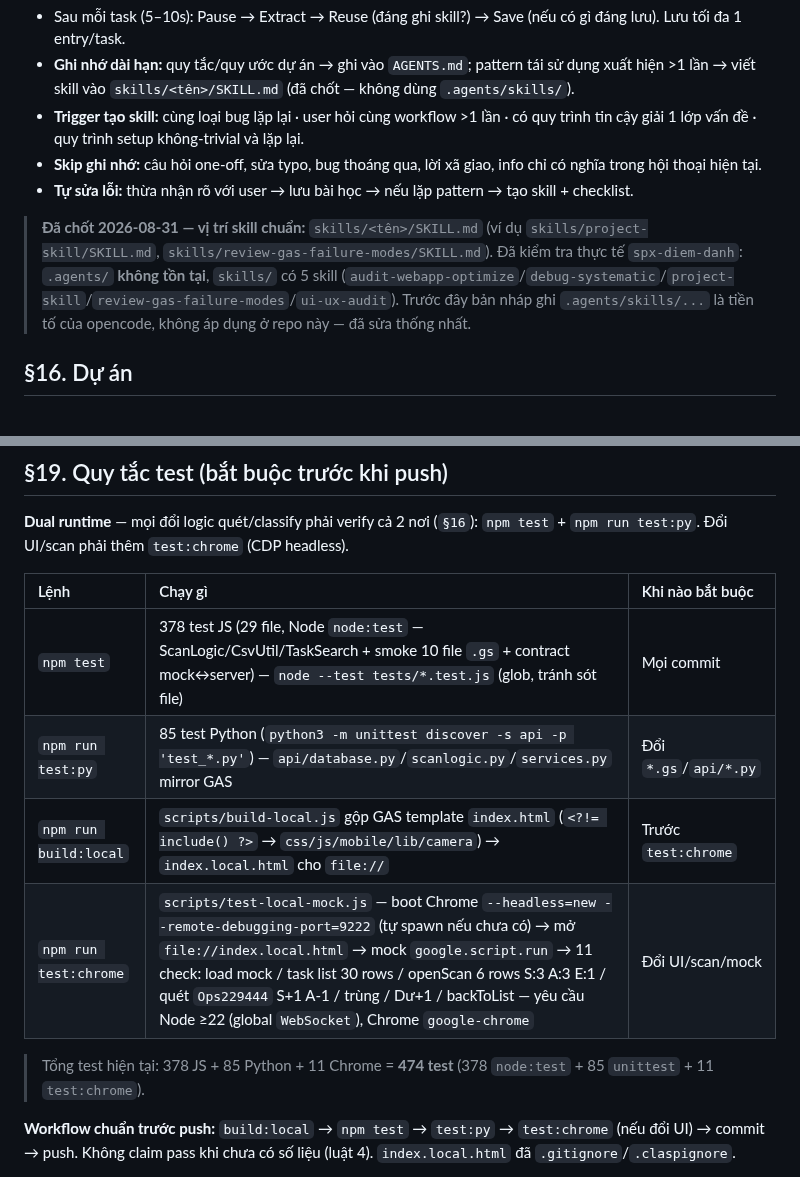
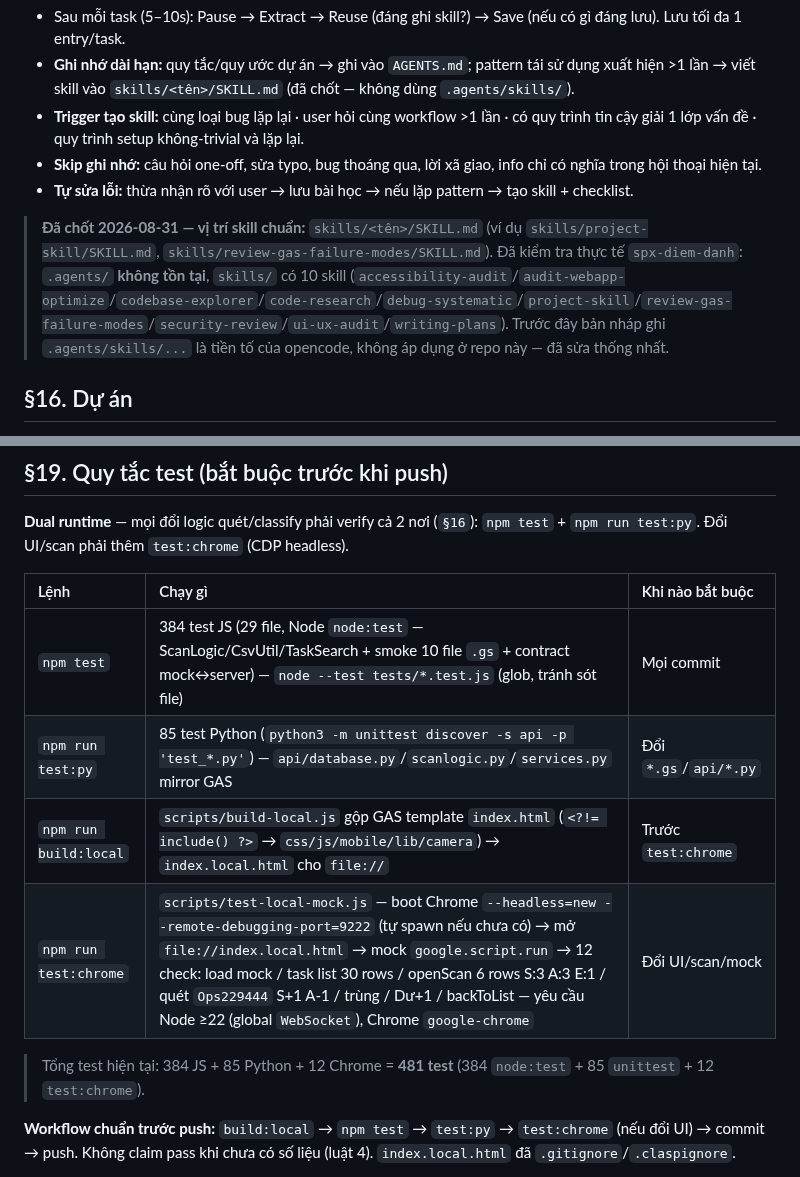
Before and after one commit to Duc-Nguyen-739/spx-diem-danh, a Markdown page: AGENTS.md, 2 parts joined by grey strips. GitHub-like rendering.

```diff
--- a/AGENTS.md
+++ b/AGENTS.md
@@ -262,7 +262,7 @@ User làm nhiều project nhỏ — mỗi project có kiến trúc, convention,
 - **Skip ghi nhớ:** câu hỏi one-off, sửa typo, bug thoáng qua, lời xã giao, info chỉ có nghĩa trong hội thoại hiện tại.
 - **Tự sửa lỗi:** thừa nhận rõ với user → lưu bài học → nếu lặp pattern → tạo skill + checklist.
 
-> **Đã chốt 2026-08-31 — vị trí skill chuẩn:** `skills/<tên>/SKILL.md` (ví dụ `skills/project-skill/SKILL.md`, `skills/review-gas-failure-modes/SKILL.md`). Đã kiểm tra thực tế `spx-diem-danh`: `.agents/` **không tồn tại**, `skills/` có 5 skill (`audit-webapp-optimize`/`debug-systematic`/`project-skill`/`review-gas-failure-modes`/`ui-ux-audit`). Trước đây bản nháp ghi `.agents/skills/...` là tiền tố của opencode, không áp dụng ở repo này — đã sửa thống nhất.
+> **Đã chốt 2026-08-31 — vị trí skill chuẩn:** `skills/<tên>/SKILL.md` (ví dụ `skills/project-skill/SKILL.md`, `skills/review-gas-failure-modes/SKILL.md`). Đã kiểm tra thực tế `spx-diem-danh`: `.agents/` **không tồn tại**, `skills/` có 10 skill (`accessibility-audit`/`audit-webapp-optimize`/`codebase-explorer`/`code-research`/`debug-systematic`/`project-skill`/`review-gas-failure-modes`/`security-review`/`ui-ux-audit`/`writing-plans`). Trước đây bản nháp ghi `.agents/skills/...` là tiền tố của opencode, không áp dụng ở repo này — đã sửa thống nhất.
 
 ## §16. Dự án
 
@@ -309,12 +309,12 @@ Chi tiết: `README.md`, `docs/intent/diem-danh-hn2-soc.md`, `docs/spec/2026-08-
 
 | Lệnh | Chạy gì | Khi nào bắt buộc |
 | :--- | :------ | :--------------- |
-| `npm test` | 378 test JS (29 file, Node `node:test` — ScanLogic/CsvUtil/TaskSearch + smoke 10 file `.gs` + contract mock↔server) — `node --test tests/*.test.js` (glob, tránh sót file) | Mọi commit |
+| `npm test` | 384 test JS (29 file, Node `node:test` — ScanLogic/CsvUtil/TaskSearch + smoke 10 file `.gs` + contract mock↔server) — `node --test tests/*.test.js` (glob, tránh sót file) | Mọi commit |
 | `npm run test:py` | 85 test Python (`python3 -m unittest discover -s api -p 'test_*.py'`) — `api/database.py`/`scanlogic.py`/`services.py` mirror GAS | Đổi `*.gs`/`api/*.py` |
 | `npm run build:local` | `scripts/build-local.js` gộp GAS template `index.html` (`<?!= include() ?>` → `css/js/mobile/lib/camera`) → `index.local.html` cho `file://` | Trước `test:chrome` |
-| `npm run test:chrome` | `scripts/test-local-mock.js` — boot Chrome `--headless=new --remote-debugging-port=9222` (tự spawn nếu chưa có) → mở `file://index.local.html` → mock `google.script.run` → 11 check: load mock / task list 30 rows / openScan 6 rows S:3 A:3 E:1 / quét `Ops229444` S+1 A-1 / trùng / Dư+1 / backToList — yêu cầu Node ≥22 (global `WebSocket`), Chrome `google-chrome` | Đổi UI/scan/mock |
+| `npm run test:chrome` | `scripts/test-local-mock.js` — boot Chrome `--headless=new --remote-debugging-port=9222` (tự spawn nếu chưa có) → mở `file://index.local.html` → mock `google.script.run` → 12 check: load mock / task list 30 rows / openScan 6 rows S:3 A:3 E:1 / quét `Ops229444` S+1 A-1 / trùng / Dư+1 / backToList — yêu cầu Node ≥22 (global `WebSocket`), Chrome `google-chrome` | Đổi UI/scan/mock |
 
-> Tổng test hiện tại: 378 JS + 85 Python + 11 Chrome = **474 test** (378 `node:test` + 85 `unittest` + 11 `test:chrome`).
+> Tổng test hiện tại: 384 JS + 85 Python + 12 Chrome = **481 test** (384 `node:test` + 85 `unittest` + 12 `test:chrome`).
 
 **Workflow chuẩn trước push:** `build:local` → `npm test` → `test:py` → `test:chrome` (nếu đổi UI) → commit → push. Không claim pass khi chưa có số liệu (luật 4). `index.local.html` đã `.gitignore`/`.claspignore`.
 
```
Also changed, not shown: README.md (+3 -3 lines).
